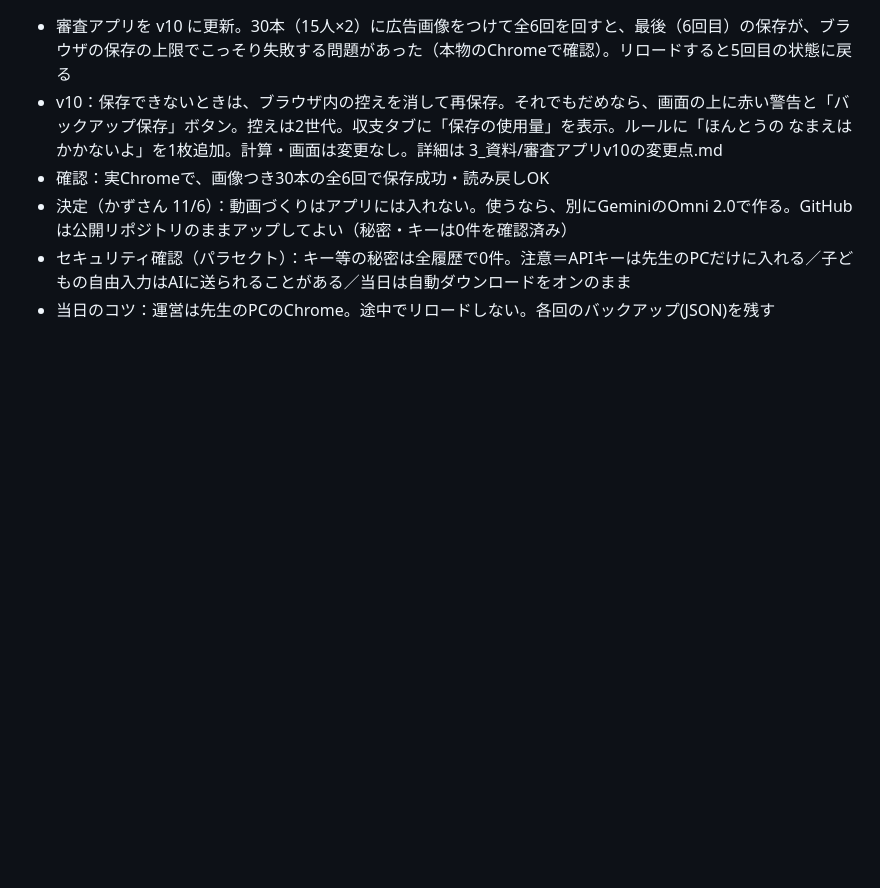
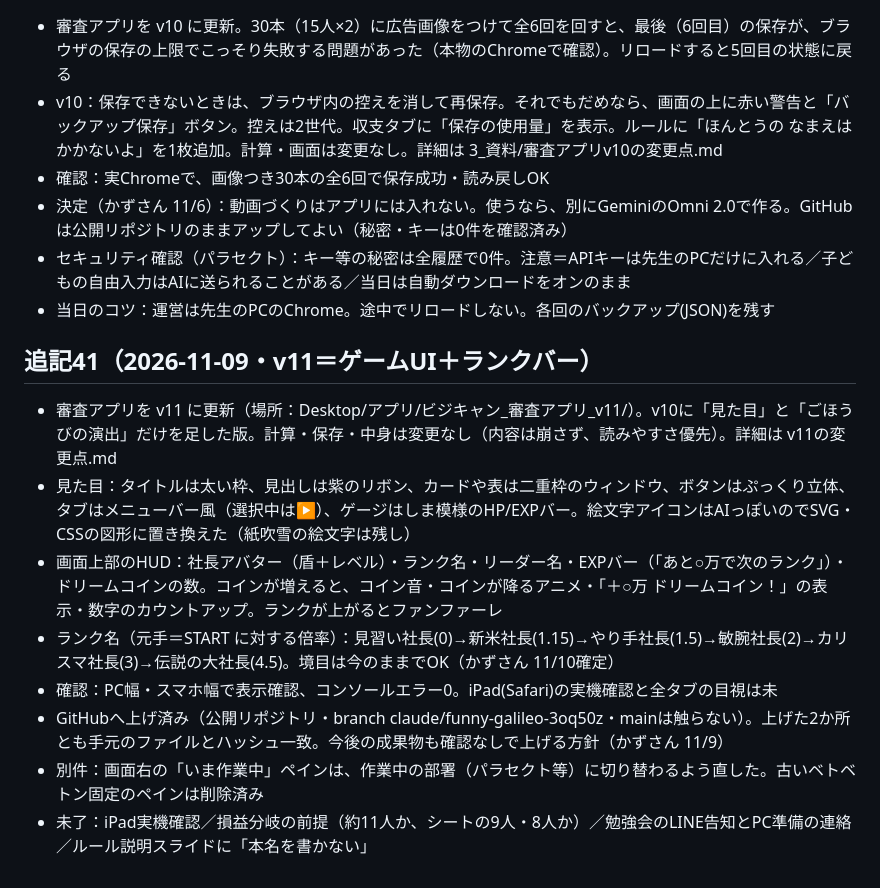
Before and after one commit to kazunurse/-, a Markdown page: タスク管理エージェント/ビジネスキャンプ/引き継ぎメモ.md, the part around the change. Rendered like a GitHub page; blank space fills up the shorter version.

Commit message:
引き継ぎメモ 追記41（v11ゲームUI・ランクバー）

```diff
--- a/タスク管理エージェント/ビジネスキャンプ/引き継ぎメモ.md
+++ b/タスク管理エージェント/ビジネスキャンプ/引き継ぎメモ.md
@@ -265,3 +265,13 @@
 - 決定（かずさん 11/6）：動画づくりはアプリには入れない。使うなら、別にGeminiのOmni 2.0で作る。GitHubは公開リポジトリのままアップしてよい（秘密・キーは0件を確認済み）
 - セキュリティ確認（パラセクト）：キー等の秘密は全履歴で0件。注意＝APIキーは先生のPCだけに入れる／子どもの自由入力はAIに送られることがある／当日は自動ダウンロードをオンのまま
 - 当日のコツ：運営は先生のPCのChrome。途中でリロードしない。各回のバックアップ(JSON)を残す
+
+## 追記41（2026-11-09・v11＝ゲームUI＋ランクバー）
+- 審査アプリを v11 に更新（場所：Desktop/アプリ/ビジキャン_審査アプリ_v11/）。v10に「見た目」と「ごほうびの演出」だけを足した版。計算・保存・中身は変更なし（内容は崩さず、読みやすさ優先）。詳細は v11の変更点.md
+- 見た目：タイトルは太い枠、見出しは紫のリボン、カードや表は二重枠のウィンドウ、ボタンはぷっくり立体、タブはメニューバー風（選択中は▶）、ゲージはしま模様のHP/EXPバー。絵文字アイコンはAIっぽいのでSVG・CSSの図形に置き換えた（紙吹雪の絵文字は残し）
+- 画面上部のHUD：社長アバター（盾＋レベル）・ランク名・リーダー名・EXPバー（「あと○万で次のランク」）・ドリームコインの数。コインが増えると、コイン音・コインが降るアニメ・「＋○万 ドリームコイン！」の表示・数字のカウントアップ。ランクが上がるとファンファーレ
+- ランク名（元手＝START に対する倍率）：見習い社長(0)→新米社長(1.15)→やり手社長(1.5)→敏腕社長(2)→カリスマ社長(3)→伝説の大社長(4.5)。境目は今のままでOK（かずさん 11/10確定）
+- 確認：PC幅・スマホ幅で表示確認、コンソールエラー0。iPad(Safari)の実機確認と全タブの目視は未
+- GitHubへ上げ済み（公開リポジトリ・branch claude/funny-galileo-3oq50z・mainは触らない）。上げた2か所とも手元のファイルとハッシュ一致。今後の成果物も確認なしで上げる方針（かずさん 11/9）
+- 別件：画面右の「いま作業中」ペインは、作業中の部署（パラセクト等）に切り替わるよう直した。古いベトベトン固定のペインは削除済み
+- 未了：iPad実機確認／損益分岐の前提（約11人か、シートの9人・8人か）／勉強会のLINE告知とPC準備の連絡／ルール説明スライドに「本名を書かない」
```
